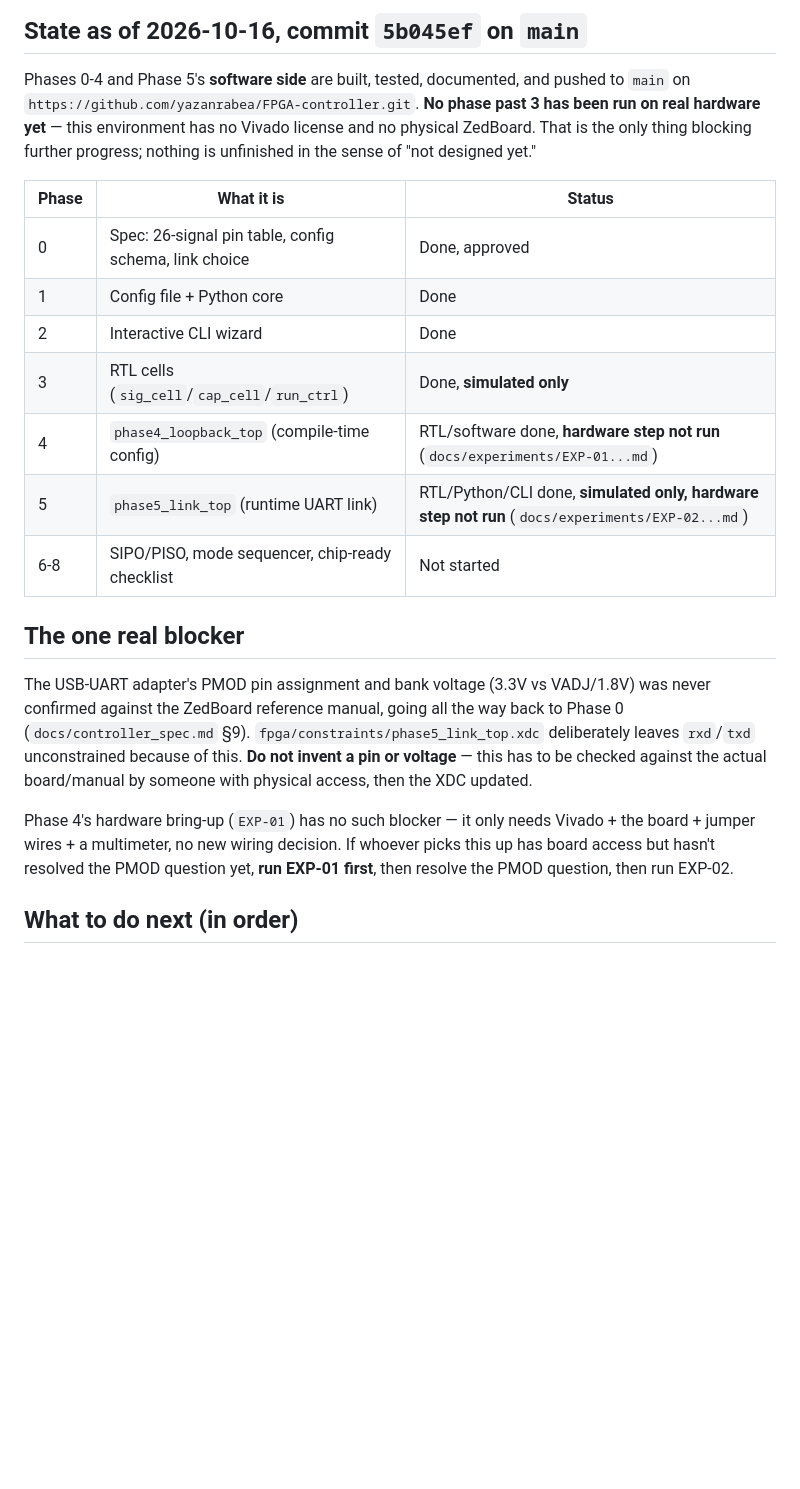
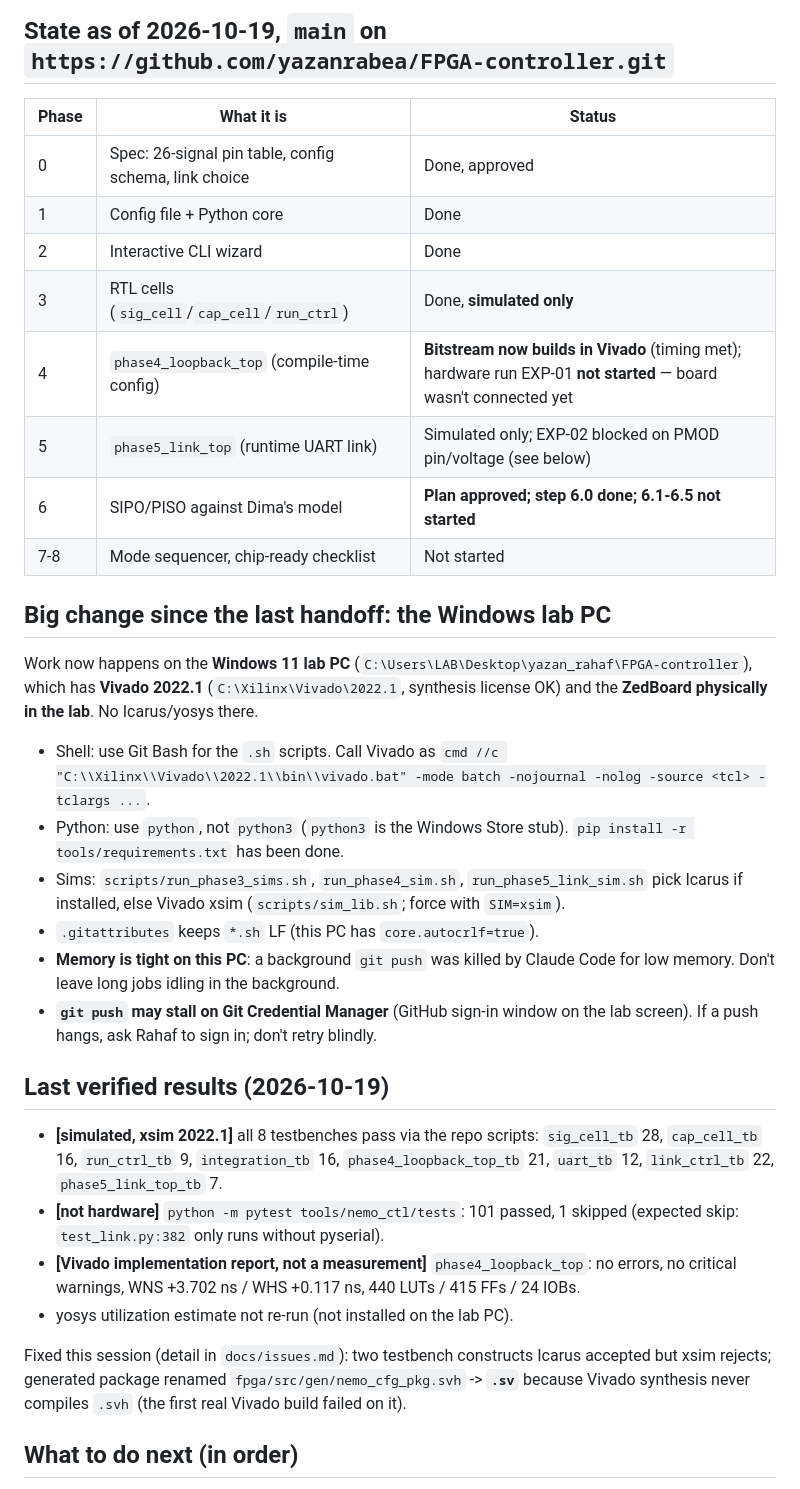
Before and after one commit to yazanrabea/FPGA-controller, a Markdown page: docs/HANDOFF.md, the part around one of its changes. Drawn GitHub-style; blank space fills up the shorter version.

```diff
--- a/docs/HANDOFF.md
+++ b/docs/HANDOFF.md
@@ -5,11 +5,5 @@
 
-## State as of 2026-10-16, commit `5b045ef` on `main`
-
-Phases 0-4 and Phase 5's **software side** are built, tested, documented, and pushed to
-`main` on `https://github.com/yazanrabea/FPGA-controller.git`. **No phase past 3 has been
-run on real hardware yet** — this environment has no Vivado license and no physical
-ZedBoard. That is the only thing blocking further progress; nothing is unfinished in the
-sense of "not designed yet."
+## State as of 2026-10-19, `main` on `https://github.com/yazanrabea/FPGA-controller.git`
 
 | Phase | What it is | Status |
 |---|---|---|
@@ -17,23 +11,43 @@ sense of "not designed yet."
 | 1 | Config file + Python core | Done |
 | 2 | Interactive CLI wizard | Done |
 | 3 | RTL cells (`sig_cell`/`cap_cell`/`run_ctrl`) | Done, **simulated only** |
-| 4 | `phase4_loopback_top` (compile-time config) | RTL/software done, **hardware step not run** (`docs/experiments/EXP-01...md`) |
-| 5 | `phase5_link_top` (runtime UART link) | RTL/Python/CLI done, **simulated only, hardware step not run** (`docs/experiments/EXP-02...md`) |
-| 6-8 | SIPO/PISO, mode sequencer, chip-ready checklist | Not started |
+| 4 | `phase4_loopback_top` (compile-time config) | **Bitstream now builds in Vivado** (timing met); hardware run EXP-01 **not started** — board wasn't connected yet |
+| 5 | `phase5_link_top` (runtime UART link) | Simulated only; EXP-02 blocked on PMOD pin/voltage (see below) |
+| 6 | SIPO/PISO against Dima's model | **Plan approved; step 6.0 done; 6.1-6.5 not started** |
+| 7-8 | Mode sequencer, chip-ready checklist | Not started |
 
-## The one real blocker
+## Big change since the last handoff: the Windows lab PC
 
-The USB-UART adapter's PMOD pin assignment and bank voltage (3.3V vs VADJ/1.8V) was
-never confirmed against the ZedBoard reference manual, going all the way back to Phase 0
-(`docs/controller_spec.md` §9). `fpga/constraints/phase5_link_top.xdc` deliberately
-leaves `rxd`/`txd` unconstrained because of this. **Do not invent a pin or voltage** —
-this has to be checked against the actual board/manual by someone with physical access,
-then the XDC updated.
+Work now happens on the **Windows 11 lab PC** (`C:\Users\LAB\Desktop\yazan_rahaf\FPGA-controller`),
+which has **Vivado 2022.1** (`C:\Xilinx\Vivado\2022.1`, synthesis license OK) and the
+**ZedBoard physically in the lab**. No Icarus/yosys there.
 
-Phase 4's hardware bring-up (`EXP-01`) has no such blocker — it only needs Vivado + the
-board + jumper wires + a multimeter, no new wiring decision. If whoever picks this up has
-board access but hasn't resolved the PMOD question yet, **run EXP-01 first**, then
-resolve the PMOD question, then run EXP-02.
+- Shell: use Git Bash for the `.sh` scripts. Call Vivado as
+  `cmd //c "C:\\Xilinx\\Vivado\\2022.1\\bin\\vivado.bat" -mode batch -nojournal -nolog -source <tcl> -tclargs ...`.
+- Python: use `python`, not `python3` (`python3` is the Windows Store stub).
+  `pip install -r tools/requirements.txt` has been done.
+- Sims: `scripts/run_phase3_sims.sh`, `run_phase4_sim.sh`, `run_phase5_link_sim.sh` pick
+  Icarus if installed, else Vivado xsim (`scripts/sim_lib.sh`; force with `SIM=xsim`).
+- `.gitattributes` keeps `*.sh` LF (this PC has `core.autocrlf=true`).
+- **Memory is tight on this PC**: a background `git push` was killed by Claude Code for
+  low memory. Don't leave long jobs idling in the background.
+- **`git push` may stall on Git Credential Manager** (GitHub sign-in window on the lab
+  screen). If a push hangs, ask Rahaf to sign in; don't retry blindly.
+
+## Last verified results (2026-10-19)
+
+- **[simulated, xsim 2022.1]** all 8 testbenches pass via the repo scripts: `sig_cell_tb`
+  28, `cap_cell_tb` 16, `run_ctrl_tb` 9, `integration_tb` 16, `phase4_loopback_top_tb` 21,
+  `uart_tb` 12, `link_ctrl_tb` 22, `phase5_link_top_tb` 7.
+- **[not hardware]** `python -m pytest tools/nemo_ctl/tests`: 101 passed, 1 skipped
+  (expected skip: `test_link.py:382` only runs without pyserial).
+- **[Vivado implementation report, not a measurement]** `phase4_loopback_top`: no errors,
+  no critical warnings, WNS +3.702 ns / WHS +0.117 ns, 440 LUTs / 415 FFs / 24 IOBs.
+- yosys utilization estimate not re-run (not installed on the lab PC).
+
+Fixed this session (detail in `docs/issues.md`): two testbench constructs Icarus accepted
+but xsim rejects; generated package renamed `fpga/src/gen/nemo_cfg_pkg.svh` -> **`.sv`**
+because Vivado synthesis never compiles `.svh` (the first real Vivado build failed on it).
 
 ## What to do next (in order)
 
```
Also changed, not shown: other parts of docs/HANDOFF.md (+78 -46 lines), docs/WORKLOG.md (+5 -1 lines).
